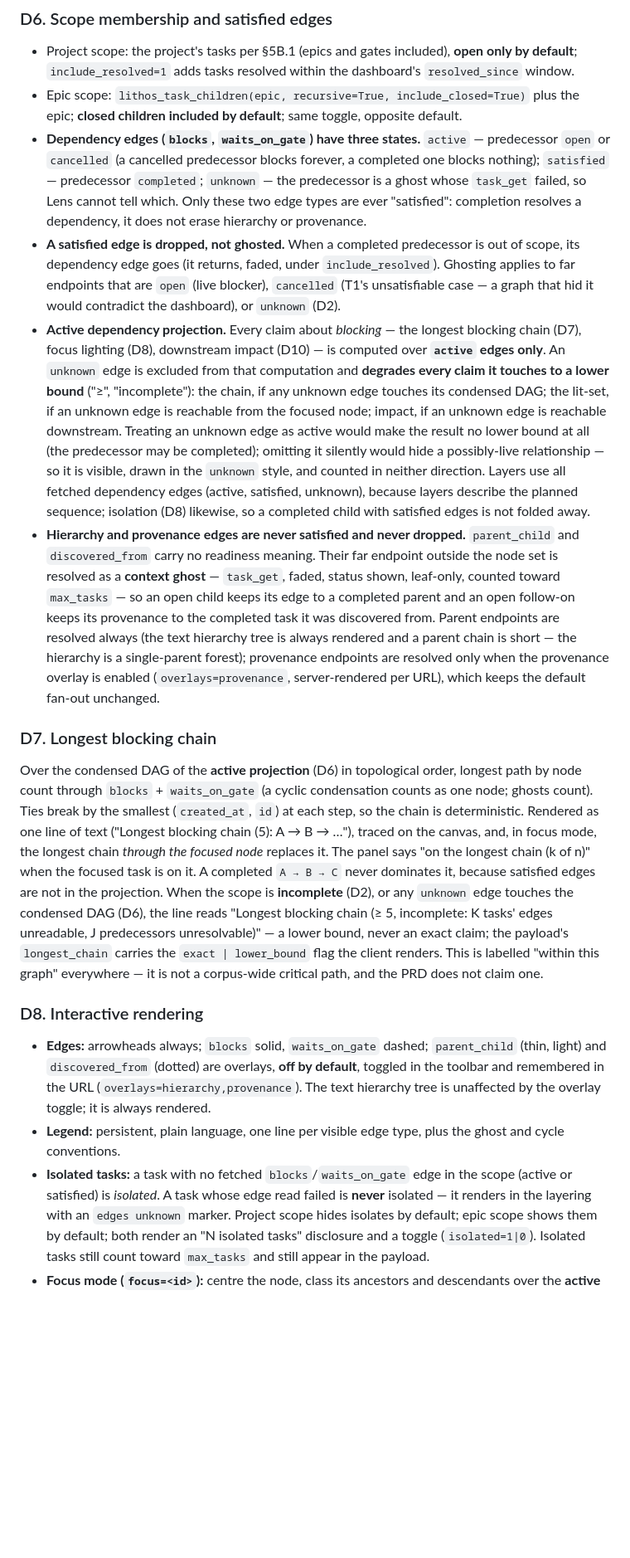
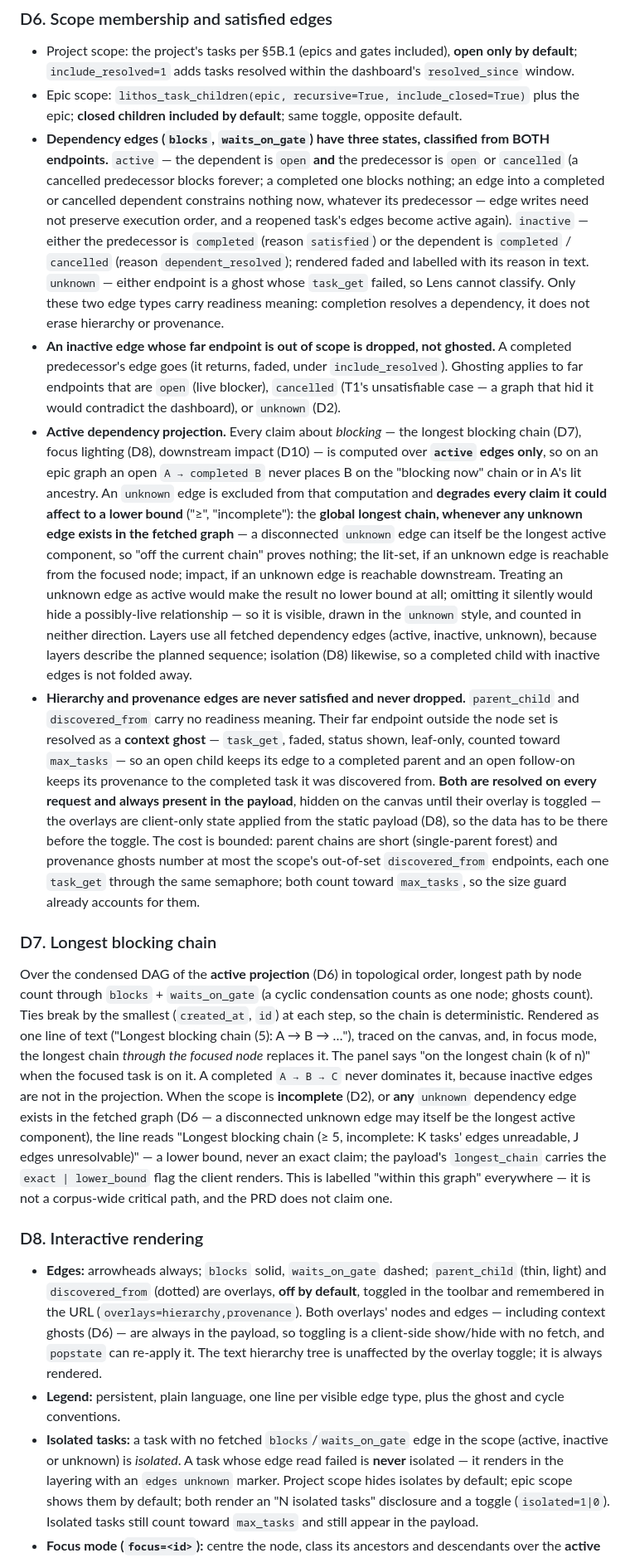
Before and after one commit to agent-lore/lithos-lens, a Markdown page: docs/prd/t2-task-relationship-graphs.md, the part around one of its changes. Shown at 83% size. Drawn GitHub-style; blank space fills up the shorter version.

```diff
--- a/docs/prd/t2-task-relationship-graphs.md
+++ b/docs/prd/t2-task-relationship-graphs.md
@@ -346,43 +347,55 @@ No configurable hop count; the cost is the bounded cycle promise in D4.
 - Epic scope: `lithos_task_children(epic, recursive=True,
   include_closed=True)` plus the epic; **closed children included by
   default**; same toggle, opposite default.
-- **Dependency edges (`blocks`, `waits_on_gate`) have three states.**
-  `active` — predecessor `open` or `cancelled` (a cancelled predecessor
-  blocks forever, a completed one blocks nothing); `satisfied` —
-  predecessor `completed`; `unknown` — the predecessor is a ghost whose
-  `task_get` failed, so Lens cannot tell which. Only these two edge types
-  are ever "satisfied": completion resolves a dependency, it does not
-  erase hierarchy or provenance.
-- **A satisfied edge is dropped, not ghosted.** When a completed
-  predecessor is out of scope, its dependency edge goes (it returns, faded,
-  under `include_resolved`). Ghosting applies to far endpoints that are
-  `open` (live blocker), `cancelled` (T1's unsatisfiable case — a graph that
-  hid it would contradict the dashboard), or `unknown` (D2).
+- **Dependency edges (`blocks`, `waits_on_gate`) have three states,
+  classified from BOTH endpoints.** `active` — the dependent is `open`
+  **and** the predecessor is `open` or `cancelled` (a cancelled predecessor
+  blocks forever; a completed one blocks nothing; an edge into a
+  completed or cancelled dependent constrains nothing now, whatever its
+  predecessor — edge writes need not preserve execution order, and a
+  reopened task's edges become active again). `inactive` — either the
+  predecessor is `completed` (reason `satisfied`) or the dependent is
+  `completed` / `cancelled` (reason `dependent_resolved`); rendered faded
+  and labelled with its reason in text. `unknown` — either endpoint is a
+  ghost whose `task_get` failed, so Lens cannot classify. Only these two
+  edge types carry readiness meaning: completion resolves a dependency, it
+  does not erase hierarchy or provenance.
+- **An inactive edge whose far endpoint is out of scope is dropped, not
+  ghosted.** A completed predecessor's edge goes (it returns, faded, under
+  `include_resolved`). Ghosting applies to far endpoints that are `open`
+  (live blocker), `cancelled` (T1's unsatisfiable case — a graph that hid
+  it would contradict the dashboard), or `unknown` (D2).
 - **Active dependency projection.** Every claim about *blocking* — the
   longest blocking chain (D7), focus lighting (D8), downstream impact
-  (D10) — is computed over **`active` edges only**. An `unknown` edge is
-  excluded from that computation and **degrades every claim it touches to
-  a lower bound** ("≥", "incomplete"): the chain, if any unknown edge
-  touches its condensed DAG; the lit-set, if an unknown edge is reachable
-  from the focused node; impact, if an unknown edge is reachable
-  downstream. Treating an unknown edge as active would make the result no
-  lower bound at all (the predecessor may be completed); omitting it
-  silently would hide a possibly-live relationship — so it is visible,
-  drawn in the `unknown` style, and counted in neither direction. Layers
-  use all fetched dependency edges (active, satisfied, unknown), because
-  layers describe the planned sequence; isolation (D8) likewise, so a
-  completed child with satisfied edges is not folded away.
+  (D10) — is computed over **`active` edges only**, so on an epic graph an
+  open `A → completed B` never places B on the "blocking now" chain or in
+  A's lit ancestry. An `unknown` edge is excluded from that computation
+  and **degrades every claim it could affect to a lower bound** ("≥",
+  "incomplete"): the **global longest chain, whenever any unknown edge
+  exists in the fetched graph** — a disconnected `unknown` edge can itself
+  be the longest active component, so "off the current chain" proves
+  nothing; the lit-set, if an unknown edge is reachable from the focused
+  node; impact, if an unknown edge is reachable downstream. Treating an
+  unknown edge as active would make the result no lower bound at all;
+  omitting it silently would hide a possibly-live relationship — so it is
+  visible, drawn in the `unknown` style, and counted in neither direction.
+  Layers use all fetched dependency edges (active, inactive, unknown),
+  because layers describe the planned sequence; isolation (D8) likewise,
+  so a completed child with inactive edges is not folded away.
 - **Hierarchy and provenance edges are never satisfied and never
   dropped.** `parent_child` and `discovered_from` carry no readiness
   meaning. Their far endpoint outside the node set is resolved as a
   **context ghost** — `task_get`, faded, status shown, leaf-only, counted
   toward `max_tasks` — so an open child keeps its edge to a completed
   parent and an open follow-on keeps its provenance to the completed task
-  it was discovered from. Parent endpoints are resolved always (the text
-  hierarchy tree is always rendered and a parent chain is short — the
-  hierarchy is a single-parent forest); provenance endpoints are resolved
-  only when the provenance overlay is enabled (`overlays=provenance`,
-  server-rendered per URL), which keeps the default fan-out unchanged.
+  it was discovered from. **Both are resolved on every request and always
+  present in the payload**, hidden on the canvas until their overlay is
+  toggled — the overlays are client-only state applied from the static
+  payload (D8), so the data has to be there before the toggle. The cost is
+  bounded: parent chains are short (single-parent forest) and provenance
+  ghosts number at most the scope's out-of-set `discovered_from`
+  endpoints, each one `task_get` through the same semaphore; both count
+  toward `max_tasks`, so the size guard already accounts for them.
 
 ### D7. Longest blocking chain
 
@@ -394,11 +407,12 @@ Rendered as one line of text ("Longest blocking chain (5): A → B → …"),
 traced on the canvas, and, in focus mode, the longest chain *through the
 focused node* replaces it. The panel says "on the longest chain (k of n)"
 when the focused task is on it. A completed `A → B → C` never dominates
-it, because satisfied edges are not in the projection. When the scope is
-**incomplete** (D2), or any `unknown` edge touches the condensed DAG (D6),
-the line reads "Longest blocking chain (≥ 5, incomplete: K tasks' edges
-unreadable, J predecessors unresolvable)" — a lower bound, never an exact
-claim; the payload's `longest_chain` carries the `exact | lower_bound`
+it, because inactive edges are not in the projection. When the scope is
+**incomplete** (D2), or **any** `unknown` dependency edge exists in the
+fetched graph (D6 — a disconnected unknown edge may itself be the longest
+active component), the line reads "Longest blocking chain (≥ 5,
+incomplete: K tasks' edges unreadable, J edges unresolvable)" — a lower
+bound, never an exact claim; the payload's `longest_chain` carries the `exact | lower_bound`
 flag the client renders. This is labelled "within this graph" everywhere — it is not a
 corpus-wide critical path, and the PRD does not claim one.
 
@@ -407,12 +421,14 @@ corpus-wide critical path, and the PRD does not claim one.
 - **Edges:** arrowheads always; `blocks` solid, `waits_on_gate` dashed;
   `parent_child` (thin, light) and `discovered_from` (dotted) are overlays,
   **off by default**, toggled in the toolbar and remembered in the URL
-  (`overlays=hierarchy,provenance`). The text hierarchy tree is unaffected
+  (`overlays=hierarchy,provenance`). Both overlays' nodes and edges —
+  including context ghosts (D6) — are always in the payload, so toggling
+  is a client-side show/hide with no fetch, and `popstate` can re-apply it. The text hierarchy tree is unaffected
   by the overlay toggle; it is always rendered.
 - **Legend:** persistent, plain language, one line per visible edge type,
   plus the ghost and cycle conventions.
 - **Isolated tasks:** a task with no fetched `blocks`/`waits_on_gate` edge
-  in the scope (active or satisfied) is *isolated*. A task whose edge read
+  in the scope (active, inactive or unknown) is *isolated*. A task whose edge read
   failed is **never** isolated — it renders in the layering with an
   `edges unknown` marker. Project scope hides isolates by default; epic
   scope shows them by default; both render an "N isolated tasks" disclosure
```
Also changed, not shown: other parts of docs/prd/t2-task-relationship-graphs.md (+36 -20 lines), docs/REQUIREMENTS.md (+3 -3 lines).
